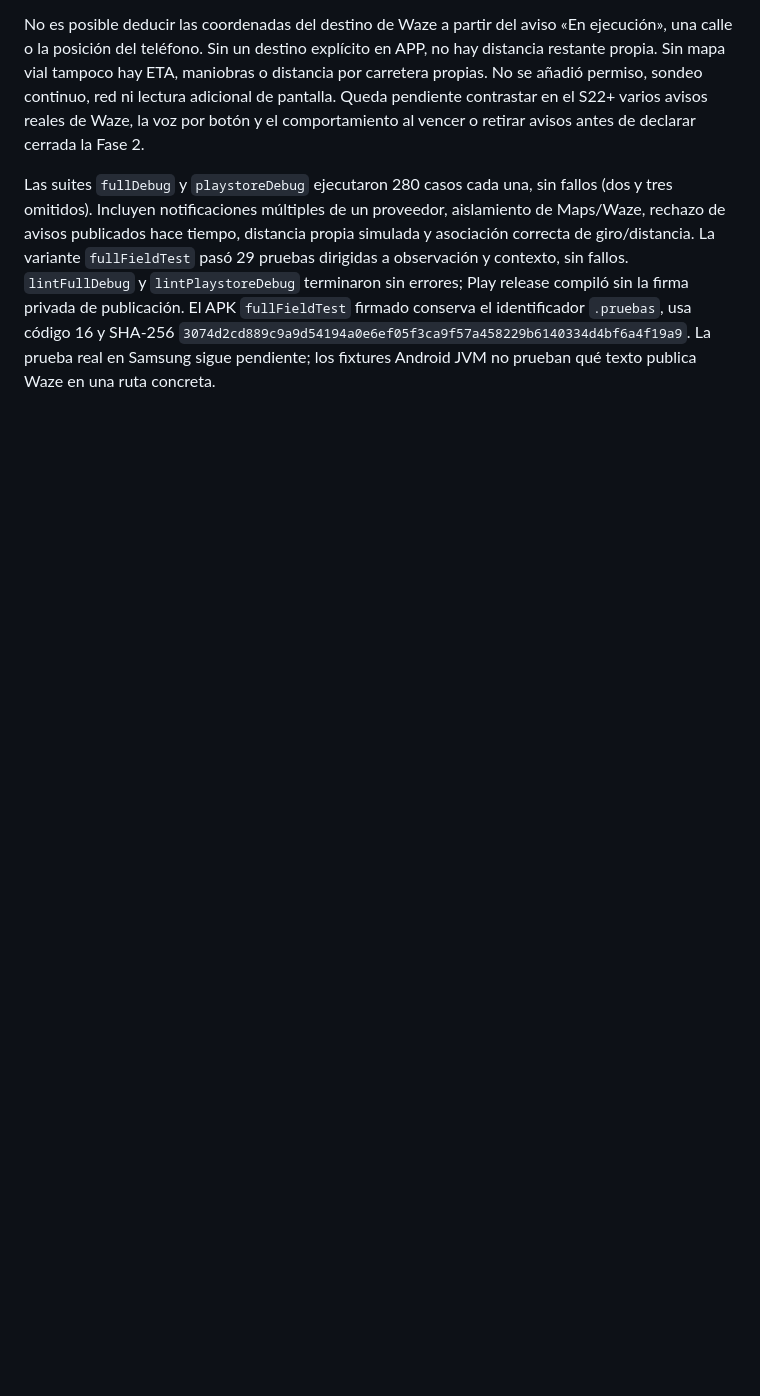
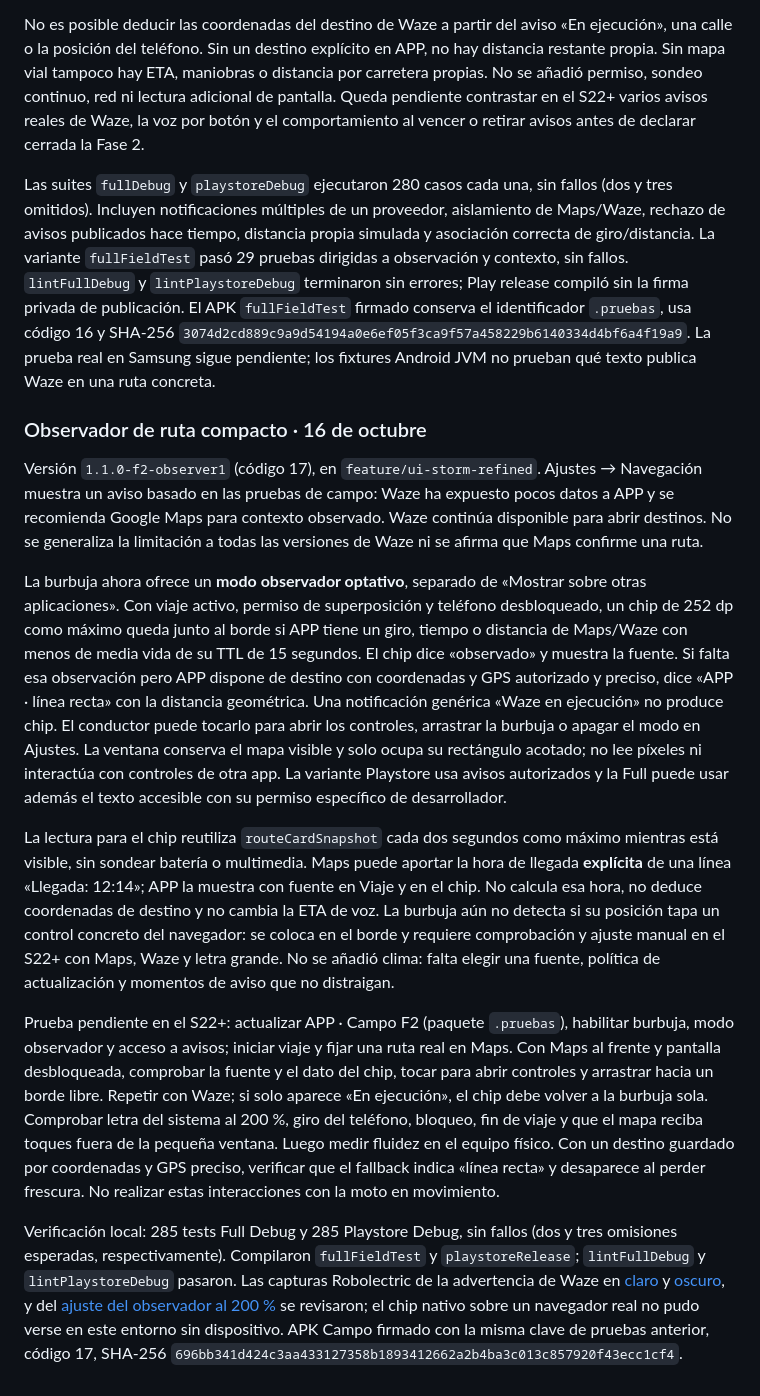
Before and after one commit to Gust4av033/APP-Copiloto-Moto, a Markdown page: docs/FASE_2_NAVEGACION_CONTEXTO.md, the part around the change. GitHub-like rendering; blank space fills up the shorter version.

Commit message:
feat(fase-2): add compact observed route overlay and Maps arrival context

```diff
--- a/docs/FASE_2_NAVEGACION_CONTEXTO.md
+++ b/docs/FASE_2_NAVEGACION_CONTEXTO.md
@@ -292,3 +292,59 @@ compiló sin la firma privada de publicación. El APK
 SHA-256 `3074d2cd889c9a9d54194a0e6ef05f3ca9f57a458229b6140334d4bf6a4f19a9`.
 La prueba real en Samsung sigue pendiente; los fixtures Android JVM no prueban
 qué texto publica Waze en una ruta concreta.
+
+### Observador de ruta compacto · 16 de octubre
+
+Versión `1.1.0-f2-observer1` (código 17), en `feature/ui-storm-refined`.
+Ajustes → Navegación muestra un aviso basado en las pruebas de campo: Waze ha
+expuesto pocos datos a APP y se recomienda Google Maps para contexto observado.
+Waze continúa disponible para abrir destinos. No se generaliza la limitación a
+todas las versiones de Waze ni se afirma que Maps confirme una ruta.
+
+La burbuja ahora ofrece un **modo observador optativo**, separado de «Mostrar
+sobre otras aplicaciones». Con viaje activo, permiso de superposición y
+teléfono desbloqueado, un chip de 252 dp como máximo queda junto al borde si
+APP tiene un giro, tiempo o distancia de Maps/Waze con menos de media vida de
+su TTL de 15 segundos. El chip dice «observado» y muestra la fuente. Si falta
+esa observación pero APP dispone de destino con coordenadas y GPS autorizado y
+preciso, dice «APP · línea recta» con la distancia geométrica. Una notificación
+genérica «Waze en ejecución» no produce chip. El conductor puede tocarlo para
+abrir los controles, arrastrar la burbuja o apagar el modo en Ajustes. La
+ventana conserva el mapa visible y solo ocupa su rectángulo acotado; no lee
+píxeles ni interactúa con controles de otra app. La variante Playstore usa
+avisos autorizados y la Full puede usar además el texto accesible con su
+permiso específico de desarrollador.
+
+La lectura para el chip reutiliza `routeCardSnapshot` cada dos segundos como
+máximo mientras está visible, sin sondear batería o multimedia. Maps puede
+aportar la hora de llegada **explícita** de una línea «Llegada: 12:14»; APP la
+muestra con fuente en Viaje y en el chip. No calcula esa hora, no deduce
+coordenadas de destino y no cambia la ETA de voz. La burbuja aún no detecta si
+su posición tapa un control concreto del navegador: se coloca en el borde y
+requiere comprobación y ajuste manual en el S22+ con Maps, Waze y letra grande.
+No se añadió clima: falta elegir una fuente, política de actualización y
+momentos de aviso que no distraigan.
+
+Prueba pendiente en el S22+: actualizar APP · Campo F2 (paquete `.pruebas`),
+habilitar burbuja, modo observador y acceso a avisos; iniciar viaje y fijar una
+ruta real en Maps. Con Maps al frente y pantalla desbloqueada, comprobar la
+fuente y el dato del chip, tocar para abrir controles y arrastrar hacia un
+borde libre. Repetir con Waze; si solo aparece «En ejecución», el chip debe
+volver a la burbuja sola. Comprobar letra del sistema al 200 %, giro del
+teléfono, bloqueo, fin de viaje y que el mapa reciba toques fuera de la
+pequeña ventana. Luego medir fluidez en el equipo físico. Con un destino
+guardado por coordenadas y GPS preciso, verificar que el fallback indica
+«línea recta» y desaparece al perder frescura. No realizar estas interacciones
+con la moto en movimiento.
+
+Verificación local: 285 tests Full Debug y 285 Playstore Debug, sin fallos
+(dos y tres omisiones esperadas, respectivamente). Compilaron `fullFieldTest`
+y `playstoreRelease`; `lintFullDebug` y `lintPlaystoreDebug` pasaron. Las
+capturas Robolectric de la advertencia de Waze en
+[claro](images/fase_2_waze_aviso_observador_claro.png) y
+[oscuro](images/fase_2_waze_aviso_observador_oscuro.png), y del
+[ajuste del observador al 200 %](images/fase_2_ajuste_observador_200.png)
+se revisaron; el chip nativo sobre un navegador real no pudo verse en
+este entorno sin dispositivo. APK Campo firmado con la misma clave de pruebas
+anterior, código 17, SHA-256
+`696bb341d424c3aa433127358b1893412662a2b4ba3c013c857920f43ecc1cf4`.
```
Also changed, not shown: docs/images/fase_2_ajuste_observador_200.png (added), docs/images/fase_2_waze_aviso_observador_claro.png (added), docs/images/fase_2_waze_aviso_observador_oscuro.png (added), 16 other files.
